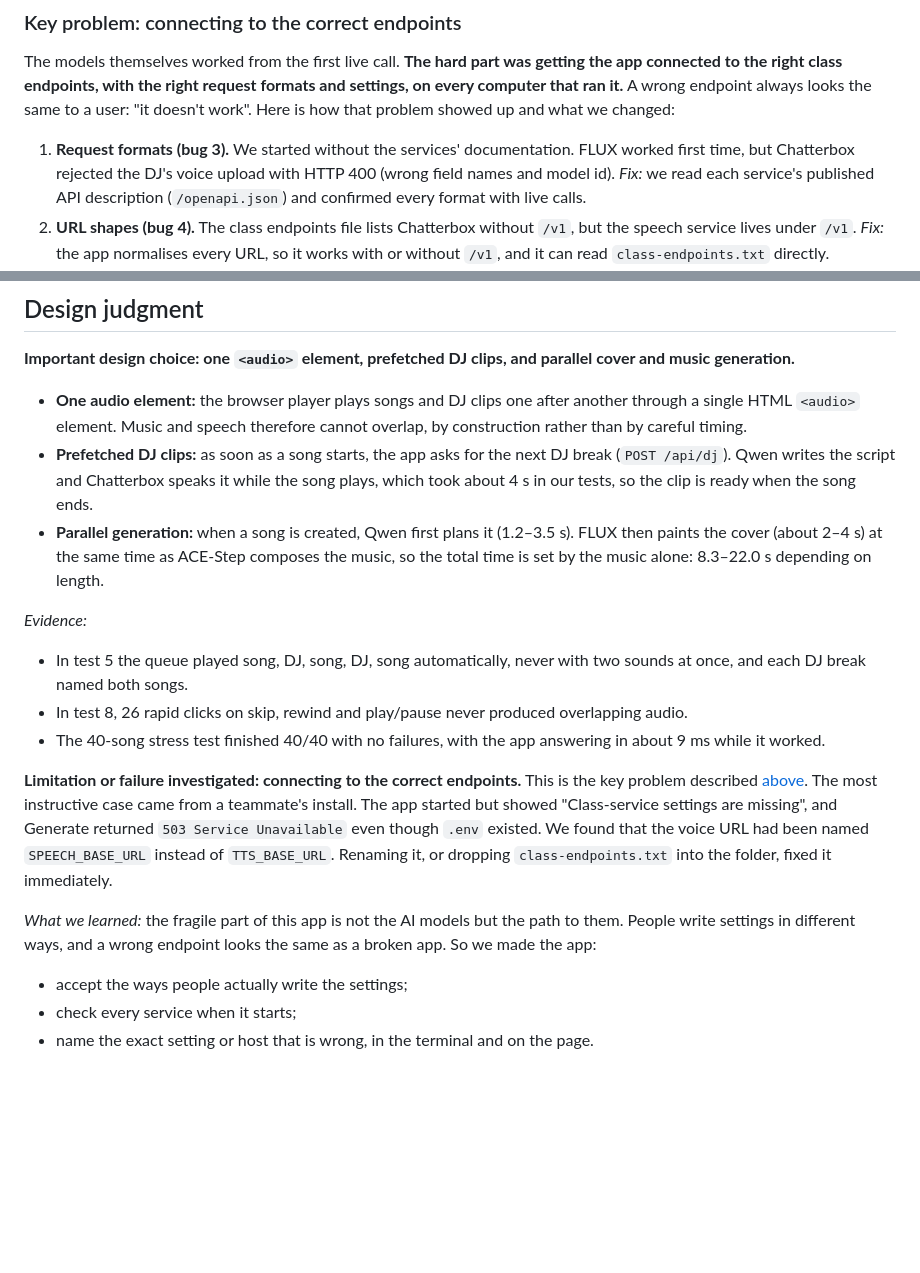
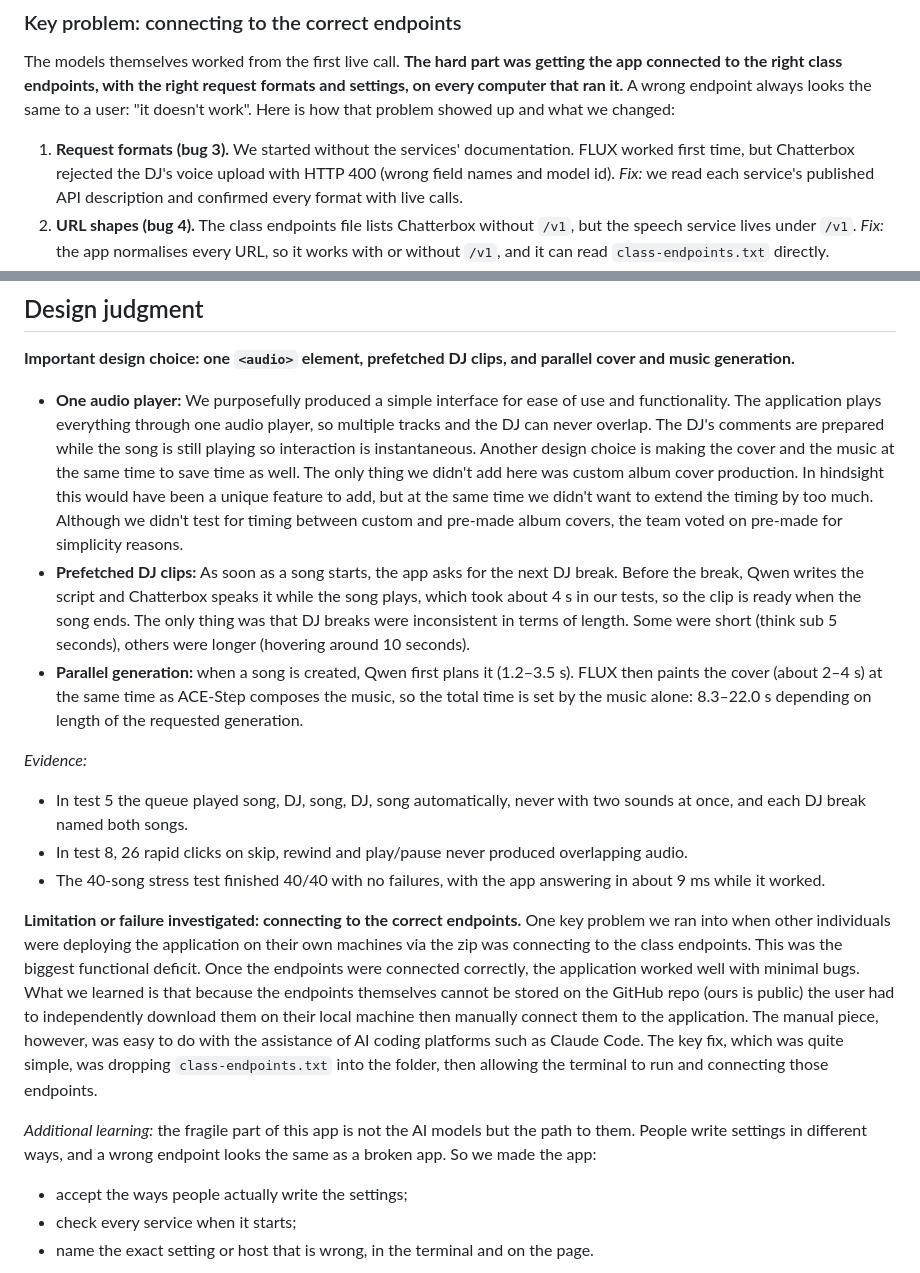
Before and after one commit to kritter6754/assignment3_MBAX6418, a Markdown page: README.md, 2 parts joined by grey strips. Drawn GitHub-style; blank space fills up the shorter version.

Commit message:
README: design judgment in the team's own words; typo fixes
Jaikrit rewrote the design choice and the limitation investigated in
his own words. Typos fixed (We, cover, application, deficit, GitHub,
"to do", a missing comma).

Co-Authored-By: Claude Opus 5.5 <noreply@anthropic.com>

```diff
--- a/README.md
+++ b/README.md
@@ -423,7 +423,7 @@ The first 8 songs came in slowly, with gaps of up to about 50 s, before speeding
 
 The models themselves worked from the first live call. **The hard part was getting the app connected to the right class endpoints, with the right request formats and settings, on every computer that ran it.** A wrong endpoint always looks the same to a user: "it doesn't work". Here is how that problem showed up and what we changed:
 
-1. **Request formats (bug 3).** We started without the services' documentation. FLUX worked first time, but Chatterbox rejected the DJ's voice upload with HTTP 400 (wrong field names and model id). *Fix:* we read each service's published API description (`/openapi.json`) and confirmed every format with live calls.
+1. **Request formats (bug 3).** We started without the services' documentation. FLUX worked first time, but Chatterbox rejected the DJ's voice upload with HTTP 400 (wrong field names and model id). *Fix:* we read each service's published API description and confirmed every format with live calls.
 2. **URL shapes (bug 4).** The class endpoints file lists Chatterbox without `/v1`, but the speech service lives under `/v1`. *Fix:* the app normalises every URL, so it works with or without `/v1`, and it can read `class-endpoints.txt` directly.
 3. **Placeholder URLs (bug 5).** A deployment kept the `example.com` placeholders, and each request waited 3 minutes before failing. *Fix:* the app gives up after 10 s and names the host. Placeholders count as "not set". A startup check and `/api/status` show which services are reachable.
 4. **Wrong model names (bug 6).** An old model name produced an unexplained "HTTP 400". *Fix:* errors now include the service's own explanation, and the model settings are optional with correct defaults.
@@ -470,18 +470,18 @@ The full stress-test numbers are in [docs/stress-test.md](docs/stress-test.md).
 ## Design judgment
 
 **Important design choice: one `<audio>` element, prefetched DJ clips, and parallel cover and music generation.**
-- **One audio element:** the browser player plays songs and DJ clips one after another through a single HTML `<audio>` element. Music and speech therefore cannot overlap, by construction rather than by careful timing.
-- **Prefetched DJ clips:** as soon as a song starts, the app asks for the next DJ break (`POST /api/dj`). Qwen writes the script and Chatterbox speaks it while the song plays, which took about 4 s in our tests, so the clip is ready when the song ends.
-- **Parallel generation:** when a song is created, Qwen first plans it (1.2–3.5 s). FLUX then paints the cover (about 2–4 s) at the same time as ACE-Step composes the music, so the total time is set by the music alone: 8.3–22.0 s depending on length.
+- **One audio player:** We purposefully produced a simple interface for ease of use and functionality. The application plays everything through one audio player, so multiple tracks and the DJ can never overlap. The DJ's comments are prepared while the song is still playing so interaction is instantaneous. Another design choice is making the cover and the music at the same time to save time as well. The only thing we didn't add here was custom album cover production. In hindsight this would have been a unique feature to add, but at the same time we didn't want to extend the timing by too much. Although we didn't test for timing between custom and pre-made album covers, the team voted on pre-made for simplicity reasons.
+- **Prefetched DJ clips:** As soon as a song starts, the app asks for the next DJ break. Before the break, Qwen writes the script and Chatterbox speaks it while the song plays, which took about 4 s in our tests, so the clip is ready when the song ends. The only thing was that DJ breaks were inconsistent in terms of length. Some were short (think sub 5 seconds), others were longer (hovering around 10 seconds).
+- **Parallel generation:** when a song is created, Qwen first plans it (1.2–3.5 s). FLUX then paints the cover (about 2–4 s) at the same time as ACE-Step composes the music, so the total time is set by the music alone: 8.3–22.0 s depending on length of the requested generation.
 
 *Evidence:*
 - In test 5 the queue played song, DJ, song, DJ, song automatically, never with two sounds at once, and each DJ break named both songs.
 - In test 8, 26 rapid clicks on skip, rewind and play/pause never produced overlapping audio.
 - The 40-song stress test finished 40/40 with no failures, with the app answering in about 9 ms while it worked.
 
-**Limitation or failure investigated: connecting to the correct endpoints.** This is the key problem described [above](#key-problem-connecting-to-the-correct-endpoints). The most instructive case came from a teammate's install. The app started but showed "Class-service settings are missing", and Generate returned `503 Service Unavailable` even though `.env` existed. We found that the voice URL had been named `SPEECH_BASE_URL` instead of `TTS_BASE_URL`. Renaming it, or dropping `class-endpoints.txt` into the folder, fixed it immediately.
+**Limitation or failure investigated: connecting to the correct endpoints.** One key problem we ran into when other individuals were deploying the application on their own machines via the zip was connecting to the class endpoints. This was the biggest functional deficit. Once the endpoints were connected correctly, the application worked well with minimal bugs. What we learned is that because the endpoints themselves cannot be stored on the GitHub repo (ours is public) the user had to independently download them on their local machine then manually connect them to the application. The manual piece, however, was easy to do with the assistance of AI coding platforms such as Claude Code. The key fix, which was quite simple, was dropping `class-endpoints.txt` into the folder, then allowing the terminal to run and connecting those endpoints.
 
-*What we learned:* the fragile part of this app is not the AI models but the path to them. People write settings in different ways, and a wrong endpoint looks the same as a broken app. So we made the app:
+*Additional learning:* the fragile part of this app is not the AI models but the path to them. People write settings in different ways, and a wrong endpoint looks the same as a broken app. So we made the app:
 - accept the ways people actually write the settings;
 - check every service when it starts;
 - name the exact setting or host that is wrong, in the terminal and on the page.
```
